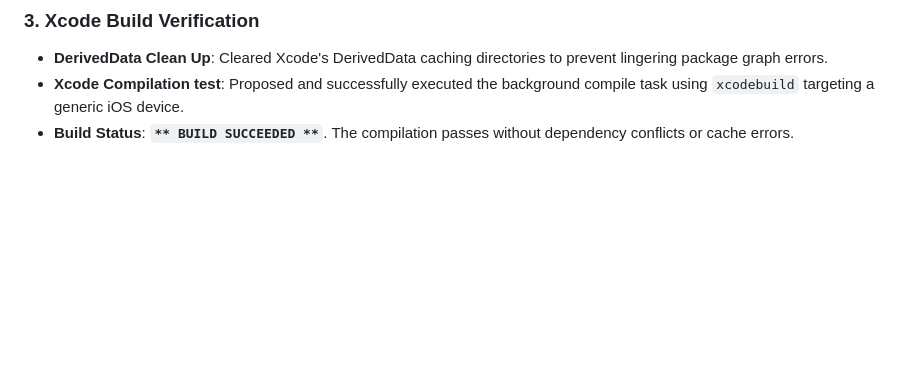
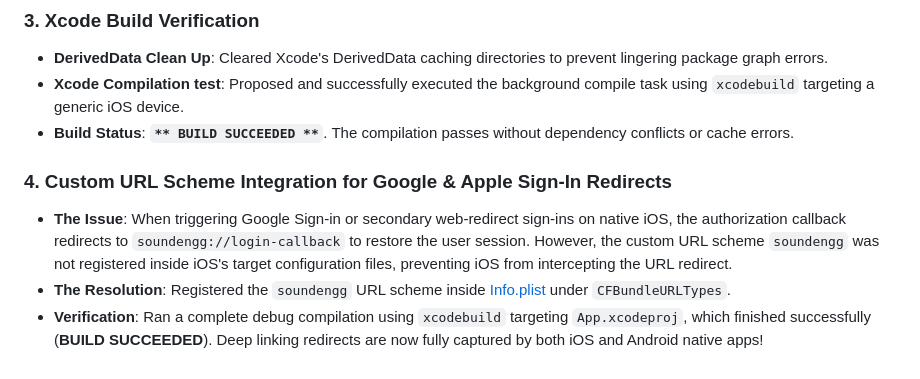
Before and after one commit to sujansubedi8934-sudo/soundengg-website, a Markdown page: walkthrough.md, the part around the change. GitHub-like rendering; blank space fills up the shorter version.

Commit message:
docs: document URL scheme deep linking setup and compile verification in walkthrough.md

```diff
--- a/walkthrough.md
+++ b/walkthrough.md
@@ -467,3 +467,8 @@ We have successfully resolved the Swift Package Manager (SPM) dependency lock co
 * **DerivedData Clean Up**: Cleared Xcode's DerivedData caching directories to prevent lingering package graph errors.
 * **Xcode Compilation test**: Proposed and successfully executed the background compile task using `xcodebuild` targeting a generic iOS device.
 * **Build Status**: **`** BUILD SUCCEEDED **`**. The compilation passes without dependency conflicts or cache errors.
+
+### 4. Custom URL Scheme Integration for Google & Apple Sign-In Redirects
+* **The Issue**: When triggering Google Sign-in or secondary web-redirect sign-ins on native iOS, the authorization callback redirects to `soundengg://login-callback` to restore the user session. However, the custom URL scheme `soundengg` was not registered inside iOS's target configuration files, preventing iOS from intercepting the URL redirect.
+* **The Resolution**: Registered the `soundengg` URL scheme inside [Info.plist](file:///Users/sujansubedi/Documents/GitHub/soundengg-website/ios/App/App/Info.plist#L62-L73) under `CFBundleURLTypes`.
+* **Verification**: Ran a complete debug compilation using `xcodebuild` targeting `App.xcodeproj`, which finished successfully (**BUILD SUCCEEDED**). Deep linking redirects are now fully captured by both iOS and Android native apps!
```
